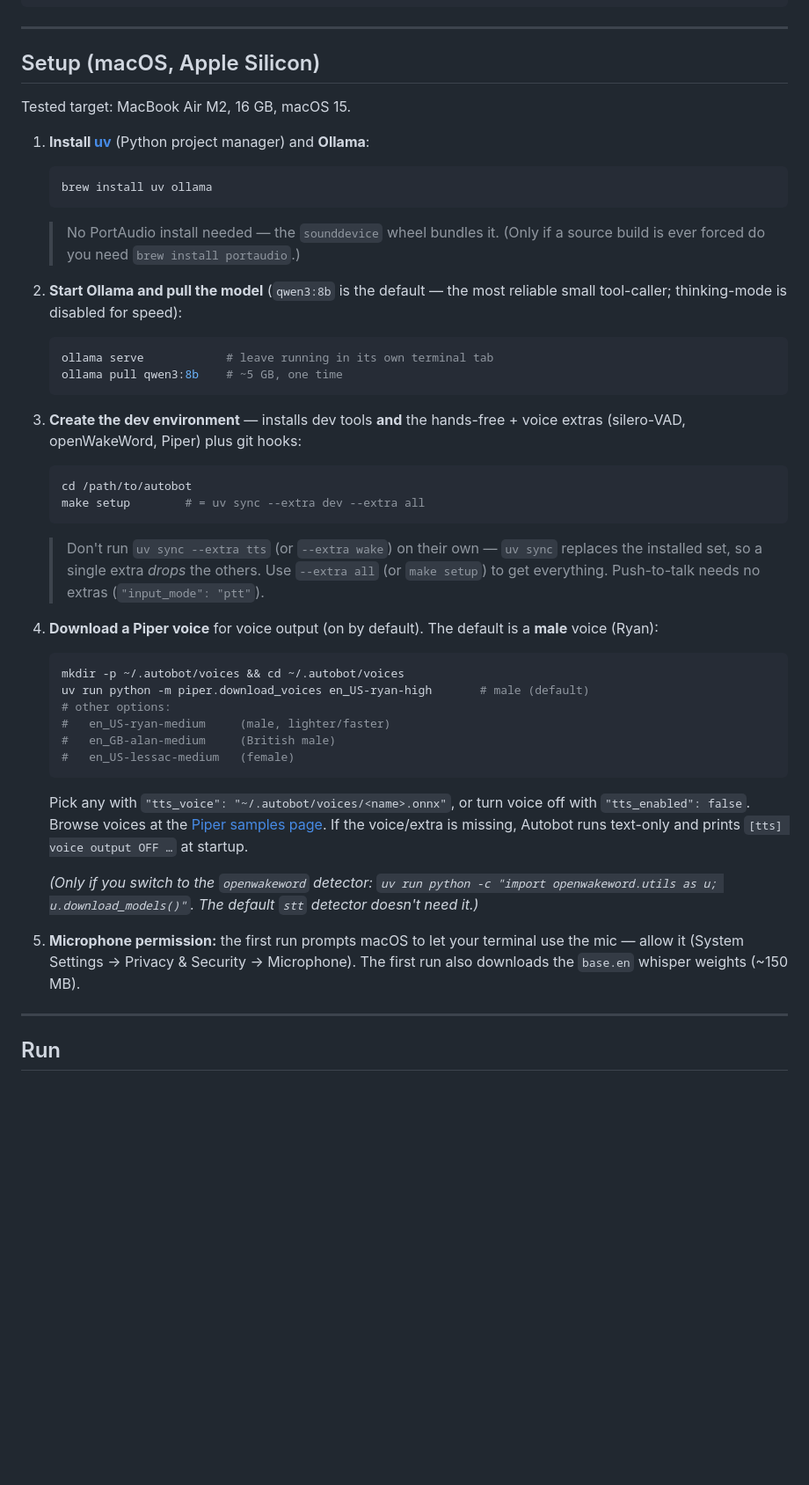
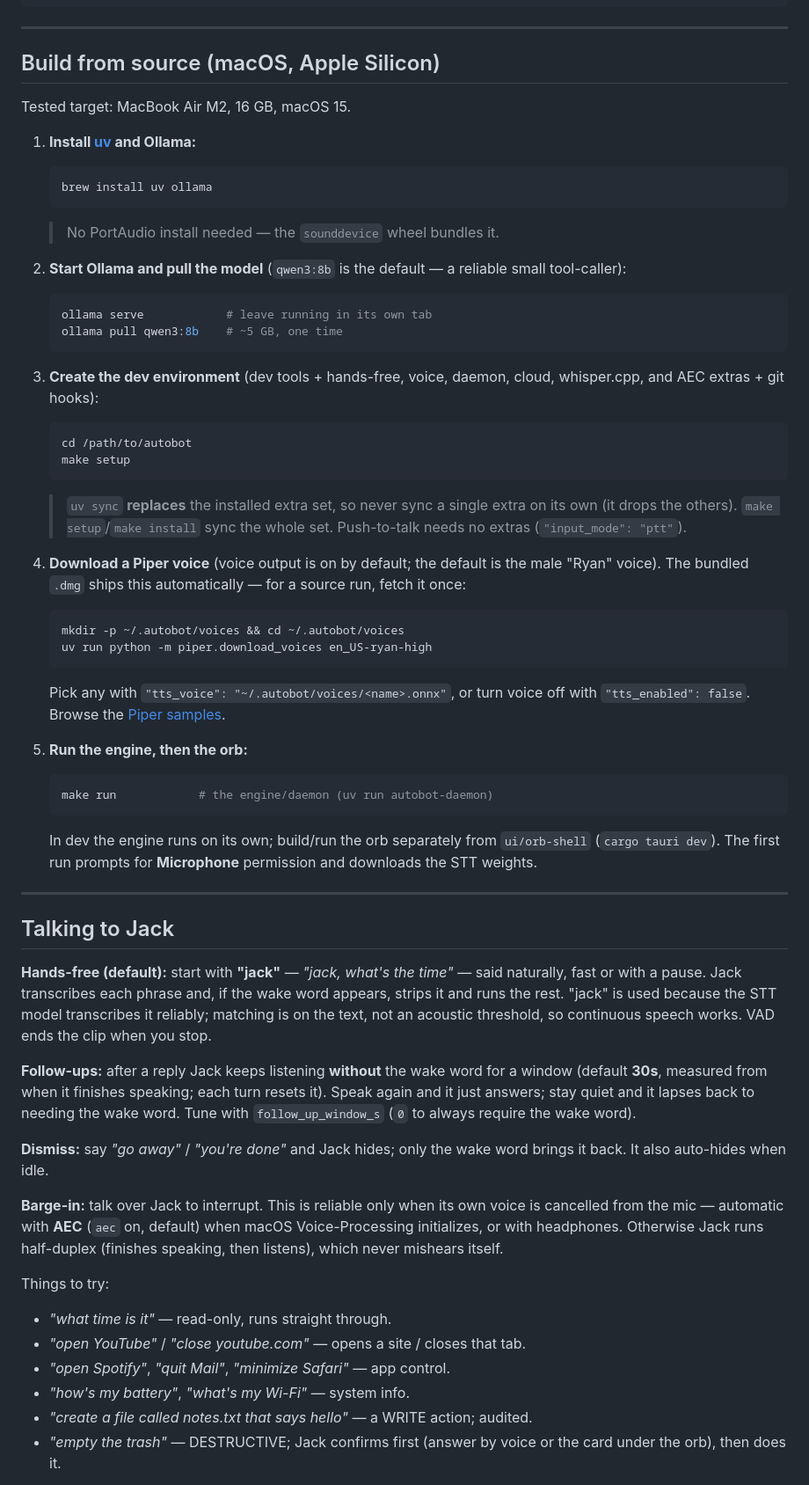
Before and after one commit to mdjakkariya/jacky, a Markdown page: README.md, the part around one of its changes. Shown at 88% size. GitHub-like rendering; blank space fills up the shorter version.

````diff
--- a/README.md
+++ b/README.md
@@ -57,51 +99,91 @@ tests/unit/     fast tests, no model runtime or mic required
 
 ---
 
-## Setup (macOS, Apple Silicon)
+## Build from source (macOS, Apple Silicon)
 
 Tested target: MacBook Air M2, 16 GB, macOS 15.
 
-1. **Install [uv](https://docs.astral.sh/uv/)** (Python project manager) and **Ollama**:
+1. **Install [uv](https://docs.astral.sh/uv/) and Ollama:**
 
    ```bash
    brew install uv ollama
    ```
 
-   > No PortAudio install needed — the `sounddevice` wheel bundles it. (Only if a source build is ever forced do you need `brew install portaudio`.)
+   > No PortAudio install needed — the `sounddevice` wheel bundles it.
 
-2. **Start Ollama and pull the model** (`qwen3:8b` is the default — the most reliable small tool-caller; thinking-mode is disabled for speed):
+2. **Start Ollama and pull the model** (`qwen3:8b` is the default — a reliable
+   small tool-caller):
 
    ```bash
-   ollama serve            # leave running in its own terminal tab
+   ollama serve            # leave running in its own tab
    ollama pull qwen3:8b    # ~5 GB, one time
    ```
 
-3. **Create the dev environment** — installs dev tools **and** the hands-free + voice extras (silero-VAD, openWakeWord, Piper) plus git hooks:
+3. **Create the dev environment** (dev tools + hands-free, voice, daemon, cloud,
+   whisper.cpp, and AEC extras + git hooks):
 
    ```bash
    cd /path/to/autobot
-   make setup        # = uv sync --extra dev --extra all
+   make setup
    ```
 
-   > Don't run `uv sync --extra tts` (or `--extra wake`) on their own — `uv sync` replaces the installed set, so a single extra *drops* the others. Use `--extra all` (or `make setup`) to get everything. Push-to-talk needs no extras (`"input_mode": "ptt"`).
+   > `uv sync` **replaces** the installed extra set, so never sync a single extra
+   > on its own (it drops the others). `make setup`/`make install` sync the whole
+   > set. Push-to-talk needs no extras (`"input_mode": "ptt"`).
 
-4. **Download a Piper voice** for voice output (on by default). The default is a **male** voice (Ryan):
+4. **Download a Piper voice** (voice output is on by default; the default is the
+   male "Ryan" voice). The bundled `.dmg` ships this automatically — for a source
+   run, fetch it once:
 
    ```bash
    mkdir -p ~/.autobot/voices && cd ~/.autobot/voices
-   uv run python -m piper.download_voices en_US-ryan-high       # male (default)
-   # other options:
-   #   en_US-ryan-medium     (male, lighter/faster)
-   #   en_GB-alan-medium     (British male)
-   #   en_US-lessac-medium   (female)
+   uv run python -m piper.download_voices en_US-ryan-high
    ```
 
-   Pick any with `"tts_voice": "~/.autobot/voices/<name>.onnx"`, or turn voice off with `"tts_enabled": false`. Browse voices at the [Piper samples page](https://rhasspy.github.io/piper-samples/). If the voice/extra is missing, Autobot runs text-only and prints `[tts] voice output OFF …` at startup.
+   Pick any with `"tts_voice": "~/.autobot/voices/<name>.onnx"`, or turn voice off
+   with `"tts_enabled": false`. Browse the
+   [Piper samples](https://rhasspy.github.io/piper-samples/).
 
-   *(Only if you switch to the `openwakeword` detector: `uv run python -c "import openwakeword.utils as u; u.download_models()"`. The default `stt` detector doesn't need it.)*
+5. **Run the engine, then the orb:**
 
-6. **Microphone permission:** the first run prompts macOS to let your terminal use the mic — allow it (System Settings → Privacy & Security → Microphone). The first run also downloads the `base.en` whisper weights (~150 MB).
+   ```bash
+   make run            # the engine/daemon (uv run autobot-daemon)
+   ```
+
+   In dev the engine runs on its own; build/run the orb separately from
+   `ui/orb-shell` (`cargo tauri dev`). The first run prompts for **Microphone**
+   permission and downloads the STT weights.
 
 ---
 
-## Run
+## Talking to Jack
+
+**Hands-free (default):** start with **"jack"** — *"jack, what's the time"* — said
+naturally, fast or with a pause. Jack transcribes each phrase and, if the wake word
+appears, strips it and runs the rest. "jack" is used because the STT model
+transcribes it reliably; matching is on the text, not an acoustic threshold, so
+continuous speech works. VAD ends the clip when you stop.
+
+**Follow-ups:** after a reply Jack keeps listening **without** the wake word for a
+window (default **30s**, measured from when it finishes speaking; each turn resets
+it). Speak again and it just answers; stay quiet and it lapses back to needing the
+wake word. Tune with `follow_up_window_s` (`0` to always require the wake word).
+
+**Dismiss:** say *"go away"* / *"you're done"* and Jack hides; only the wake word
+brings it back. It also auto-hides when idle.
+
+**Barge-in:** talk over Jack to interrupt. This is reliable only when its own voice
+is cancelled from the mic — automatic with **AEC** (`aec` on, default) when macOS
+Voice-Processing initializes, or with headphones. Otherwise Jack runs half-duplex
+(finishes speaking, then listens), which never mishears itself.
+
+Things to try:
+
+- *"what time is it"* — read-only, runs straight through.
+- *"open YouTube"* / *"close youtube.com"* — opens a site / closes that tab.
+- *"open Spotify"*, *"quit Mail"*, *"minimize Safari"* — app control.
+- *"how's my battery"*, *"what's my Wi-Fi"* — system info.
+- *"create a file called notes.txt that says hello"* — a WRITE action; audited.
+- *"empty the trash"* — DESTRUCTIVE; Jack confirms first (answer by voice or the
+  card under the orb), then does it.
+
````
Also changed, not shown: other parts of README.md (+172 -167 lines).
